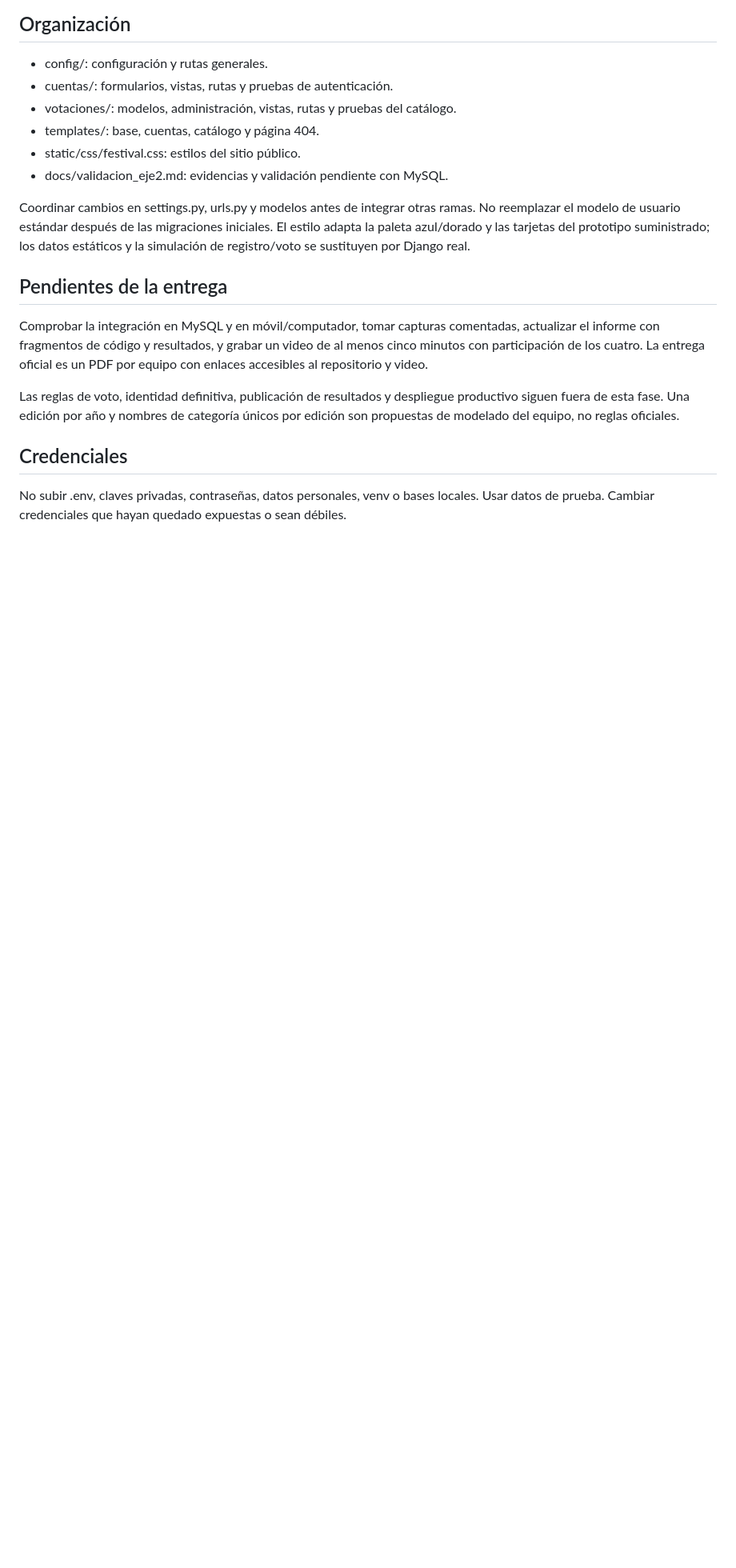
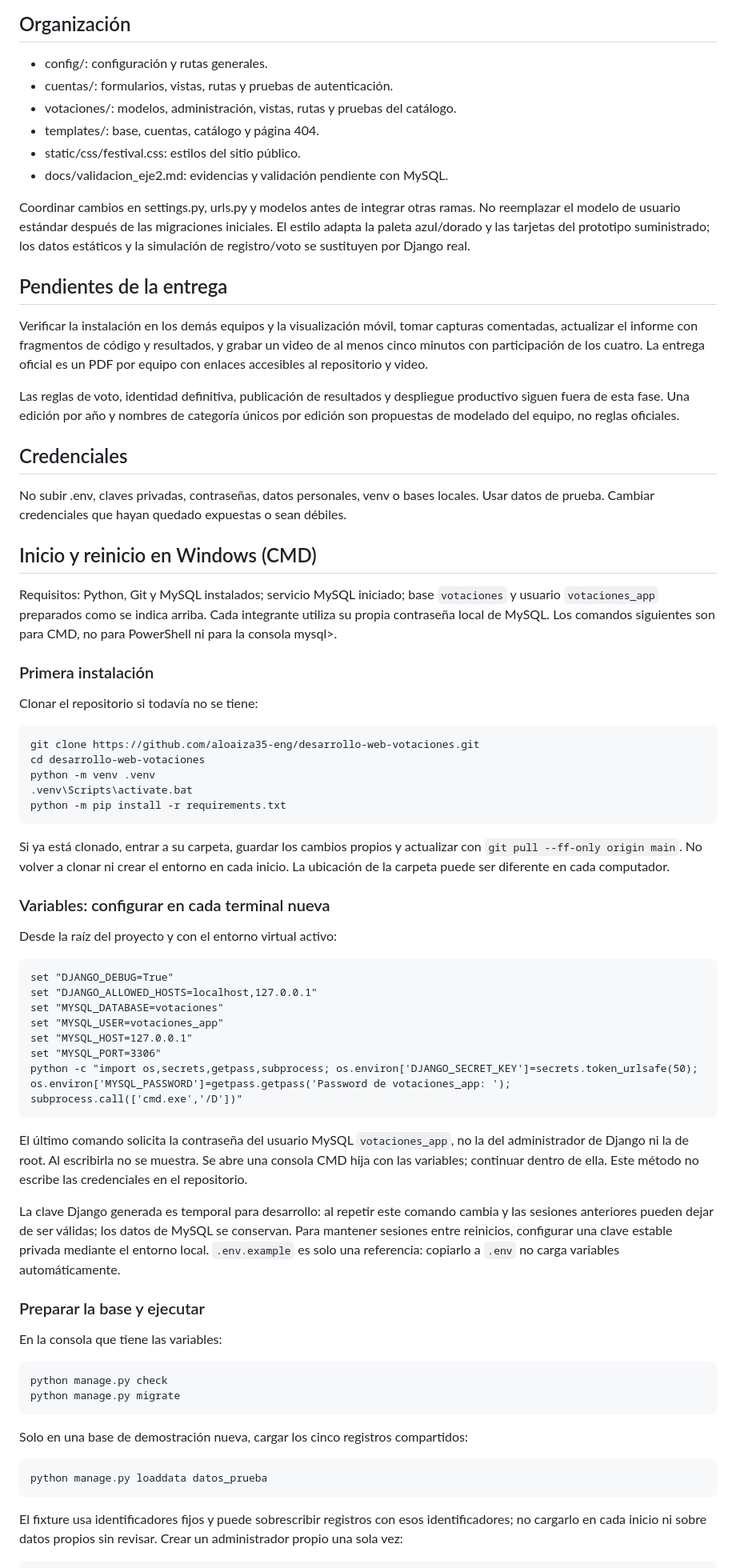
Before and after one commit to aloaiza35-eng/desarrollo-web-votaciones, a Markdown page: README.md, the part around one of its changes. Shown at 80% size. Rendered like a GitHub page; blank space fills up the shorter version.

Commit message:
Completa instrucciones de instalacion y variables para el equipo

````diff
--- a/README.md
+++ b/README.md
@@ -151,7 +153,7 @@ los datos estáticos y la simulación de registro/voto se sustituyen por Django
 
 ## Pendientes de la entrega
 
-Comprobar la integración en MySQL y en móvil/computador, tomar capturas comentadas,
+Verificar la instalación en los demás equipos y la visualización móvil, tomar capturas comentadas,
 actualizar el informe con fragmentos de código y resultados, y grabar un video de
 al menos cinco minutos con participación de los cuatro. La entrega oficial es un
 PDF por equipo con enlaces accesibles al repositorio y video.
@@ -164,3 +166,72 @@ productivo siguen fuera de esta fase. Una edición por año y nombres de categor
 
 No subir .env, claves privadas, contraseñas, datos personales, venv o bases locales.
 Usar datos de prueba. Cambiar credenciales que hayan quedado expuestas o sean débiles.
+
+
+## Inicio y reinicio en Windows (CMD)
+
+Requisitos: Python, Git y MySQL instalados; servicio MySQL iniciado; base
+`votaciones` y usuario `votaciones_app` preparados como se indica arriba.
+Cada integrante utiliza su propia contraseña local de MySQL.
+Los comandos siguientes son para CMD, no para PowerShell ni para la consola mysql>.
+
+### Primera instalación
+
+Clonar el repositorio si todavía no se tiene:
+
+```bat
+git clone https://github.com/aloaiza35-eng/desarrollo-web-votaciones.git
+cd desarrollo-web-votaciones
+python -m venv .venv
+.venv\Scripts\activate.bat
+python -m pip install -r requirements.txt
+```
+
+Si ya está clonado, entrar a su carpeta, guardar los cambios propios y actualizar
+con `git pull --ff-only origin main`. No volver a clonar ni crear el entorno en
+cada inicio. La ubicación de la carpeta puede ser diferente en cada computador.
+
+### Variables: configurar en cada terminal nueva
+
+Desde la raíz del proyecto y con el entorno virtual activo:
+
+```bat
+set "DJANGO_DEBUG=True"
+set "DJANGO_ALLOWED_HOSTS=localhost,127.0.0.1"
+set "MYSQL_DATABASE=votaciones"
+set "MYSQL_USER=votaciones_app"
+set "MYSQL_HOST=127.0.0.1"
+set "MYSQL_PORT=3306"
+python -c "import os,secrets,getpass,subprocess; os.environ['DJANGO_SECRET_KEY']=secrets.token_urlsafe(50); os.environ['MYSQL_PASSWORD']=getpass.getpass('Password de votaciones_app: '); subprocess.call(['cmd.exe','/D'])"
+```
+
+El último comando solicita la contraseña del usuario MySQL `votaciones_app`,
+no la del administrador de Django ni la de root. Al escribirla no se muestra.
+Se abre una consola CMD hija con las variables; continuar dentro de ella.
+Este método no escribe las credenciales en el repositorio.
+
+La clave Django generada es temporal para desarrollo: al repetir este comando
+cambia y las sesiones anteriores pueden dejar de ser válidas; los datos de MySQL
+se conservan. Para mantener sesiones entre reinicios, configurar una clave estable
+privada mediante el entorno local. `.env.example` es solo una referencia: copiarlo
+a `.env` no carga variables automáticamente.
+
+### Preparar la base y ejecutar
+
+En la consola que tiene las variables:
+
+```bat
+python manage.py check
+python manage.py migrate
+```
+
+Solo en una base de demostración nueva, cargar los cinco registros compartidos:
+
+```bat
+python manage.py loaddata datos_prueba
+```
+
+El fixture usa identificadores fijos y puede sobrescribir registros con esos
+identificadores; no cargarlo en cada inicio ni sobre datos propios sin revisar.
+Crear un administrador propio una sola vez:
+
````
Also changed, not shown: other parts of README.md (+24 -2 lines).
